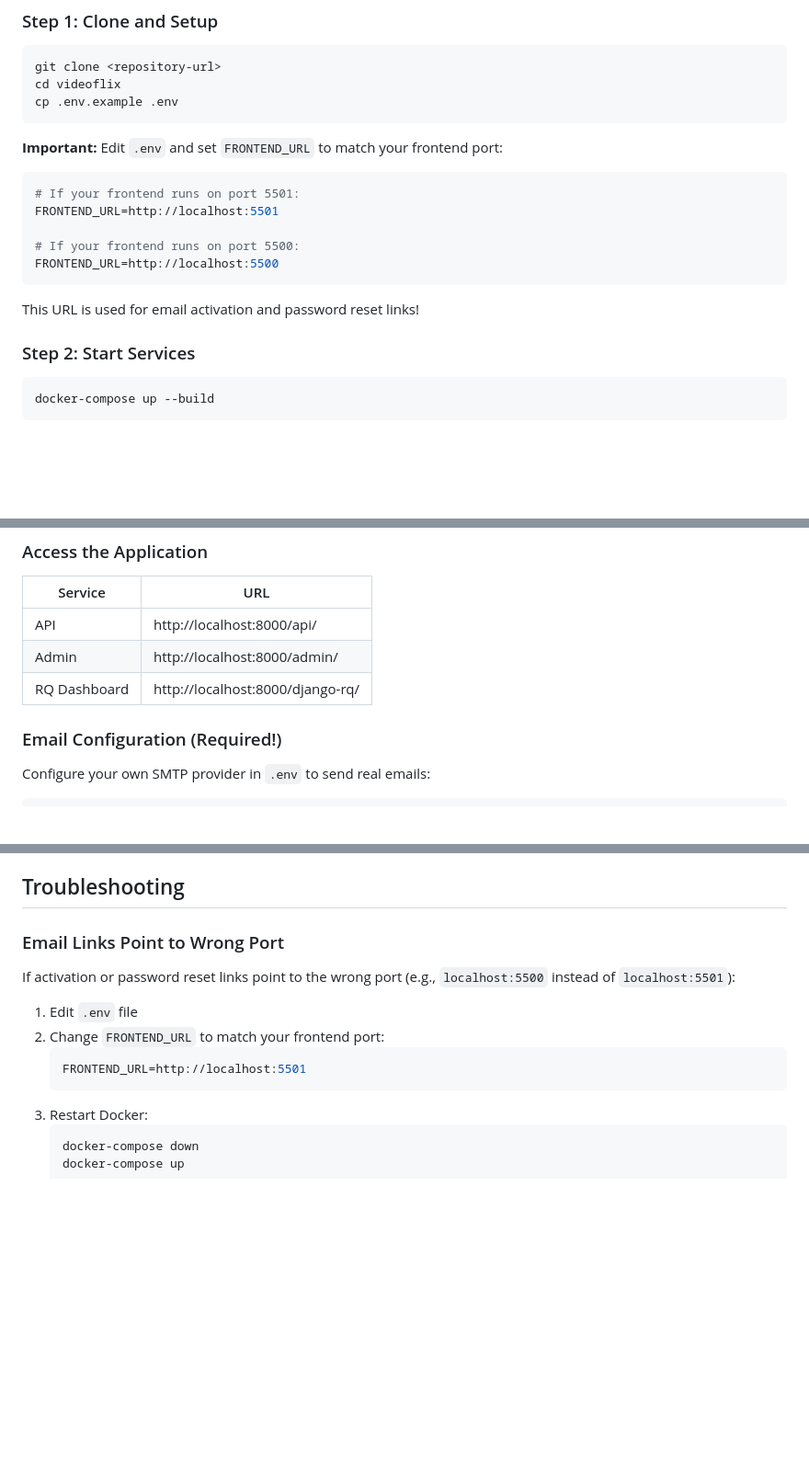
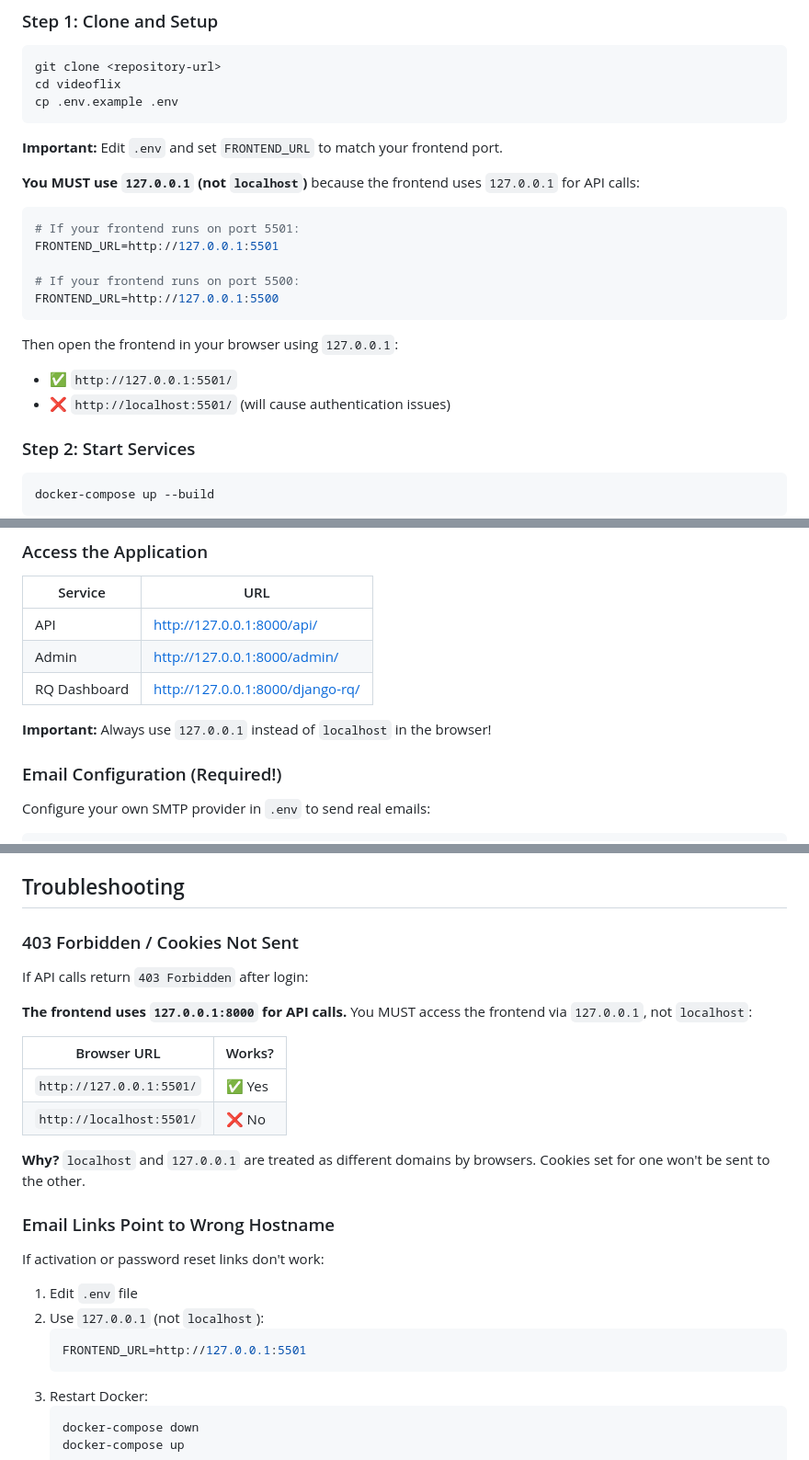
Before and after one commit to muc1982/videoflix, a Markdown page: README.md, 3 parts joined by grey strips. Shown at 92% size. GitHub-like rendering; blank space fills up the shorter version.

Commit message:
Add important notice: always use 127.0.0.1 instead of localhost

````diff
--- a/README.md
+++ b/README.md
@@ -36,17 +43,22 @@ cd videoflix
 cp .env.example .env
 ```
 
-**Important:** Edit `.env` and set `FRONTEND_URL` to match your frontend port:
+**Important:** Edit `.env` and set `FRONTEND_URL` to match your frontend port.
+
+**You MUST use `127.0.0.1` (not `localhost`)** because the frontend uses `127.0.0.1` for API calls:
 
 ```bash
 # If your frontend runs on port 5501:
-FRONTEND_URL=http://localhost:5501
+FRONTEND_URL=http://127.0.0.1:5501
 
 # If your frontend runs on port 5500:
-FRONTEND_URL=http://localhost:5500
+FRONTEND_URL=http://127.0.0.1:5500
 ```
 
-This URL is used for email activation and password reset links!
+Then open the frontend in your browser using `127.0.0.1`:
+
+- ✅ `http://127.0.0.1:5501/`
+- ❌ `http://localhost:5501/` (will cause authentication issues)
 
 ### Step 2: Start Services
 
@@ -69,9 +81,11 @@ videoflix_web | === Starting Django server ===
 
 | Service      | URL                              |
 | ------------ | -------------------------------- |
-| API          | http://localhost:8000/api/       |
-| Admin        | http://localhost:8000/admin/     |
-| RQ Dashboard | http://localhost:8000/django-rq/ |
+| API          | http://127.0.0.1:8000/api/       |
+| Admin        | http://127.0.0.1:8000/admin/     |
+| RQ Dashboard | http://127.0.0.1:8000/django-rq/ |
+
+**Important:** Always use `127.0.0.1` instead of `localhost` in the browser!
 
 ### Email Configuration (Required!)
 
@@ -130,14 +144,27 @@ Both `localhost` and `127.0.0.1` are supported for all ports.
 
 ## Troubleshooting
 
-### Email Links Point to Wrong Port
+### 403 Forbidden / Cookies Not Sent
 
-If activation or password reset links point to the wrong port (e.g., `localhost:5500` instead of `localhost:5501`):
+If API calls return `403 Forbidden` after login:
+
+**The frontend uses `127.0.0.1:8000` for API calls.** You MUST access the frontend via `127.0.0.1`, not `localhost`:
+
+| Browser URL              | Works? |
+| ------------------------ | ------ |
+| `http://127.0.0.1:5501/` | ✅ Yes |
+| `http://localhost:5501/` | ❌ No  |
+
+**Why?** `localhost` and `127.0.0.1` are treated as different domains by browsers. Cookies set for one won't be sent to the other.
+
+### Email Links Point to Wrong Hostname
+
+If activation or password reset links don't work:
 
 1. Edit `.env` file
-2. Change `FRONTEND_URL` to match your frontend port:
+2. Use `127.0.0.1` (not `localhost`):
    ```bash
-   FRONTEND_URL=http://localhost:5501
+   FRONTEND_URL=http://127.0.0.1:5501
    ```
 3. Restart Docker:
    ```bash
````
Also changed, not shown: other parts of README.md (+7 -0 lines).
